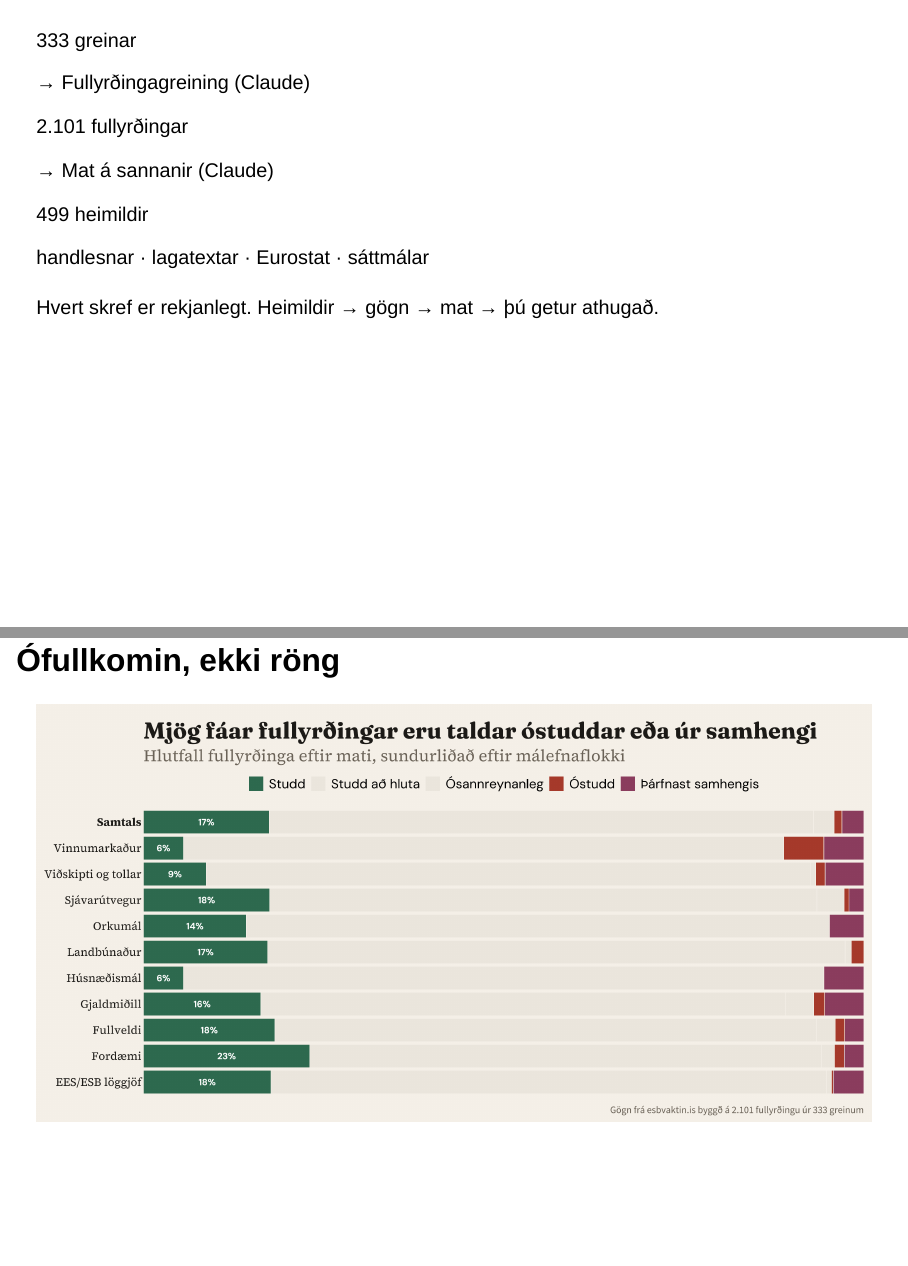
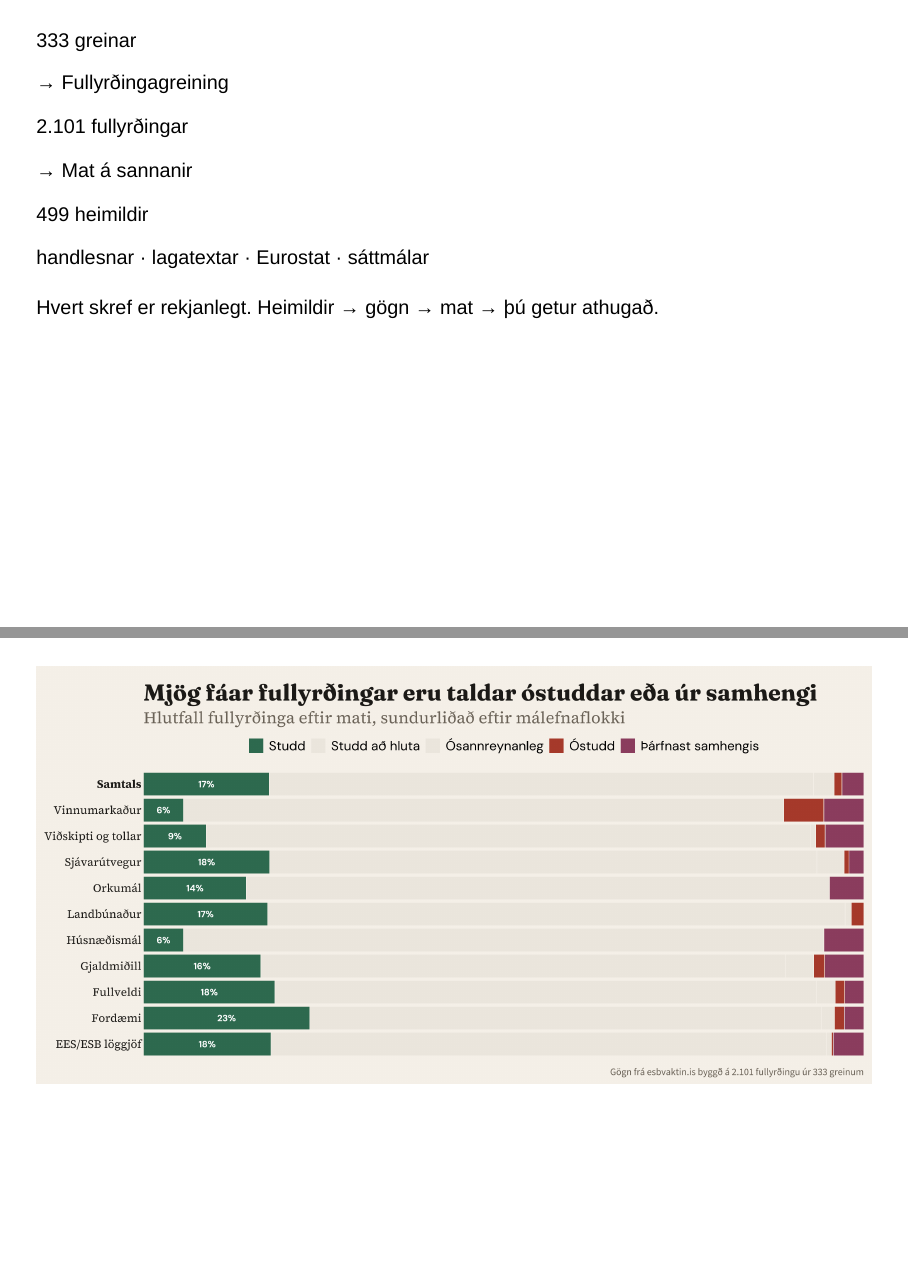
Before and after one commit to bgautijonsson/esbvaktin, a Quarto document (talks/nordic-house-2026/index.qmd): pages 3 and 4 of 7, joined at a grey line. Rendered offline with R 4.5, knitr and Pandoc in place of Quarto, with nearby package versions; drawn as Slidy slides in place of the format the file asks for.

Commit message:
Polish: remove chart titles, bump projection fonts, remove Claude refs
- Chart slides use bare ## (no heading text competing with figures)
- All font sizes increased for back-row readability at 1920x1080
- Claude removed from pipeline arrows and speaker notes
- Pipeline: 3.2→4.0rem numbers, 0.95→1.1rem arrows
- Table: 1.0→1.1rem body, 0.75→0.85rem headers, 0.85→0.95rem labels
- Hero: 1.8→2.2rem statement, 1.4→1.6rem follow
- Questions: 1.5→1.8rem, 0.85→1.0rem attributions
- Base slides: 0.95→1.1em

Co-Authored-By: Claude Opus 4.6 (1M context) <noreply@anthropic.com>

```diff
--- a/talks/nordic-house-2026/index.qmd
+++ b/talks/nordic-house-2026/index.qmd
@@ -54,13 +54,13 @@ Við lögðum af stað til að kortleggja umræðuna kerfisbundið. Ekki til að
 ::: {.pipeline-step .fragment}
 [333 greinar]{.pipeline-number}
 
-[→ Fullyrðingagreining (Claude)]{.pipeline-arrow}
+[→ Fullyrðingagreining]{.pipeline-arrow}
 :::
 
 ::: {.pipeline-step .fragment}
 [2.101 fullyrðingar]{.pipeline-number}
 
-[→ Mat á sannanir (Claude)]{.pipeline-arrow}
+[→ Mat á sannanir]{.pipeline-arrow}
 :::
 
 ::: {.pipeline-step .fragment}
@@ -84,11 +84,11 @@ Hvert skref er rekjanlegt. Heimildir → gögn → mat → þú getur athugað.
 
 [Smellur 3: 499 heimildir] Hvert mat vísar til heimilda. Hver heimild vísar til frumheimildar.
 
-[Smellur 4: Lykilsetning] Keðjan er rekjanleg frá upphafi til enda. Claude er vélin — heimildasöfnun og lokayfirferð er mannleg.
+[Smellur 4: Lykilsetning] Keðjan er rekjanleg frá upphafi til enda.
 :::
 
 
-## Ófullkomin, ekki röng {data-name="Gæði"}
+## {data-name="Gæði"}
 
 ![](figures/verdicts.png){width="100%"}
 
--- a/talks/nordic-house-2026/theme.scss
+++ b/talks/nordic-house-2026/theme.scss
@@ -79,7 +79,7 @@ $link-color:                $accent;
 }
 
 .reveal .slides {
-    font-size: 0.95em;
+    font-size: 1.1em;
 }
 
 /* Number grid for scale slide */
@@ -125,7 +125,7 @@ $link-color:                $accent;
 
 .closing-question {
     font-family: "Source Serif 4", Georgia, serif;
-    font-size: 1.5rem;
+    font-size: 1.7rem;
     color: $text;
     font-style: italic;
     margin-top: 2.5rem;
@@ -141,7 +141,7 @@ $link-color:                $accent;
 /* Key line callout */
 .key-line {
     font-family: "Source Serif 4", Georgia, serif;
-    font-size: 1.3rem;
+    font-size: 1.5rem;
     color: $text;
     border-left: 3px solid $accent;
     padding-left: 1rem;
@@ -166,7 +166,7 @@ $link-color:                $accent;
 
 .pipeline-number {
     font-family: "DM Sans", sans-serif;
-    font-size: 3.2rem;
+    font-size: 4.0rem;
     font-weight: 700;
     color: $text;
     line-height: 1;
@@ -175,7 +175,7 @@ $link-color:                $accent;
 
 .pipeline-arrow {
     font-family: "Source Serif 4", Georgia, serif;
-    font-size: 0.95rem;
+    font-size: 1.1rem;
     color: $muted;
     display: block;
     margin-top: 0.5rem;
@@ -183,7 +183,7 @@ $link-color:                $accent;
 
 .pipeline-detail {
     font-family: "DM Sans", sans-serif;
-    font-size: 0.8rem;
+    font-size: 0.95rem;
     color: $muted;
     display: block;
     margin-top: 0.5rem;
@@ -200,13 +200,13 @@ $link-color:                $accent;
     width: 100%;
     border-collapse: collapse;
     font-family: "Source Serif 4", Georgia, serif;
-    font-size: 1.0rem;
+    font-size: 1.1rem;
     line-height: 1.5;
 }
 
 .discourse-table thead th {
     font-family: "DM Sans", sans-serif;
-    font-size: 0.75rem;
+    font-size: 0.85rem;
     font-weight: 500;
     color: $muted;
     text-transform: uppercase;
@@ -238,7 +238,7 @@ $link-color:                $accent;
 .topic-label {
     font-family: "DM Sans", sans-serif;
     font-weight: 500;
-    font-size: 0.85rem;
+    font-size: 0.95rem;
     color: $accent;
     white-space: nowrap;
 }
@@ -252,7 +252,7 @@ $link-color:                $accent;
 
 .three-questions .question {
     font-family: "Source Serif 4", Georgia, serif;
-    font-size: 1.5rem;
+    font-size: 1.8rem;
     color: $text;
     display: block;
     margin-top: 1.2rem;
@@ -261,7 +261,7 @@ $link-color:                $accent;
 
 .three-questions .attribution {
     font-family: "DM Sans", sans-serif;
-    font-size: 0.85rem;
+    font-size: 1.0rem;
     color: $muted;
     display: block;
     margin-top: 0.2rem;
@@ -281,7 +281,7 @@ $link-color:                $accent;
 /* Hero statement (Upphaf slide) */
 .hero-statement {
     font-family: "Source Serif 4", Georgia, serif;
-    font-size: 1.8rem;
+    font-size: 2.2rem;
     color: $text;
     line-height: 1.5;
     max-width: 1400px;
@@ -290,7 +290,7 @@ $link-color:                $accent;
 
 .hero-follow {
     font-family: "Source Serif 4", Georgia, serif;
-    font-size: 1.4rem;
+    font-size: 1.6rem;
     color: $muted;
     margin-top: 2rem;
     max-width: 1400px;
```
Also changed, not shown: talks/nordic-house-2026/index.qmd (2 more changed lines).
